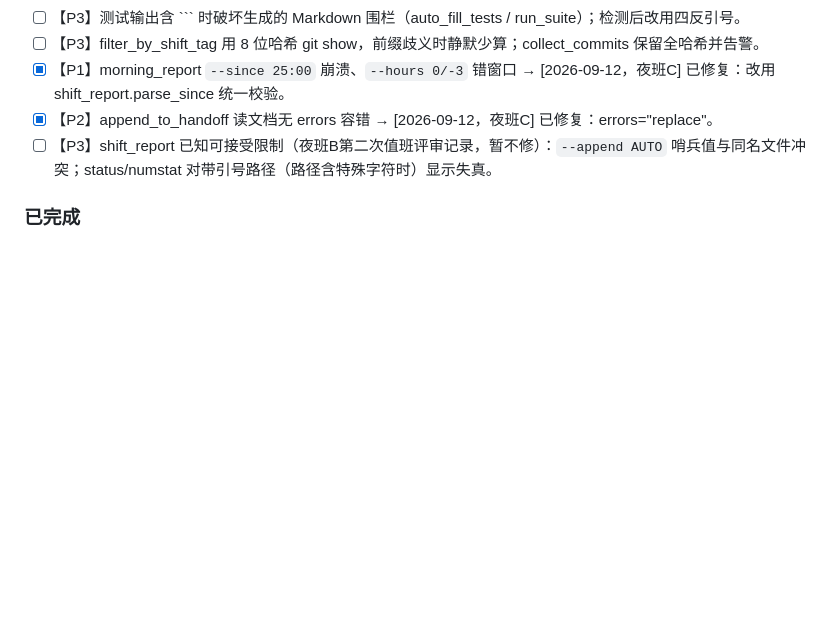
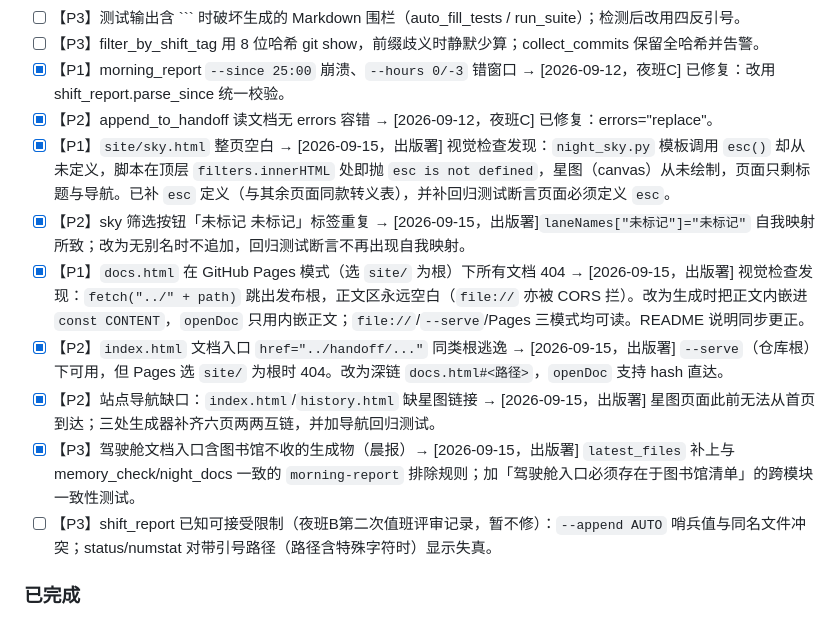
Before and after one commit to xCss/night-shift, a Markdown page: memory/project-status.md, the part around the change. Drawn GitHub-style; blank space fills up the shorter version.

```diff
--- a/memory/project-status.md
+++ b/memory/project-status.md
@@ -34,6 +34,12 @@
 - [ ] 【P3】filter_by_shift_tag 用 8 位哈希 git show，前缀歧义时静默少算；collect_commits 保留全哈希并告警。
 - [x] 【P1】morning_report `--since 25:00` 崩溃、`--hours 0/-3` 错窗口 → [2026-09-12，夜班C] 已修复：改用 shift_report.parse_since 统一校验。
 - [x] 【P2】append_to_handoff 读文档无 errors 容错 → [2026-09-12，夜班C] 已修复：errors="replace"。
+- [x] 【P1】`site/sky.html` 整页空白 → [2026-09-15，出版署] 视觉检查发现：`night_sky.py` 模板调用 `esc()` 却从未定义，脚本在顶层 `filters.innerHTML` 处即抛 `esc is not defined`，星图（canvas）从未绘制，页面只剩标题与导航。已补 `esc` 定义（与其余页面同款转义表），并补回归测试断言页面必须定义 `esc`。
+- [x] 【P2】sky 筛选按钮「未标记 未标记」标签重复 → [2026-09-15，出版署]`laneNames["未标记"]="未标记"` 自我映射所致；改为无别名时不追加，回归测试断言不再出现自我映射。
+- [x] 【P1】`docs.html` 在 GitHub Pages 模式（选 `site/` 为根）下所有文档 404 → [2026-09-15，出版署] 视觉检查发现：`fetch("../" + path)` 跳出发布根，正文区永远空白（`file://` 亦被 CORS 拦）。改为生成时把正文内嵌进 `const CONTENT`，`openDoc` 只用内嵌正文；`file://`/`--serve`/Pages 三模式均可读。README 说明同步更正。
+- [x] 【P2】`index.html` 文档入口 `href="../handoff/..."` 同类根逃逸 → [2026-09-15，出版署] `--serve`（仓库根）下可用，但 Pages 选 `site/` 为根时 404。改为深链 `docs.html#<路径>`，`openDoc` 支持 hash 直达。
+- [x] 【P2】站点导航缺口：`index.html`/`history.html` 缺星图链接 → [2026-09-15，出版署] 星图页面此前无法从首页到达；三处生成器补齐六页两两互链，并加导航回归测试。
+- [x] 【P3】驾驶舱文档入口含图书馆不收的生成物（晨报）→ [2026-09-15，出版署] `latest_files` 补上与 memory_check/night_docs 一致的 `morning-report` 排除规则；加「驾驶舱入口必须存在于图书馆清单」的跨模块一致性测试。
 - [ ] 【P3】shift_report 已知可接受限制（夜班B第二次值班评审记录，暂不修）：`--append AUTO` 哨兵值与同名文件冲突；status/numstat 对带引号路径（路径含特殊字符时）显示失真。
 
 ### 已完成
```
Also changed, not shown: logs/2026-09-15.md (added, +24 -0 lines).
